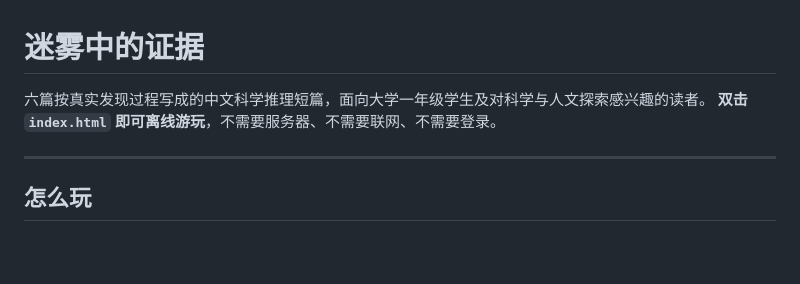
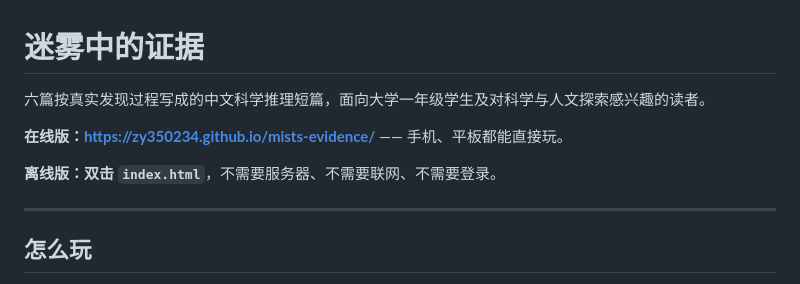
Before and after one commit to zy350234/mists-evidence, a Markdown page: README.md, the part around the change. Drawn GitHub-style; blank space fills up the shorter version.

Commit message:
添加 README.md

```diff
--- a/README.md
+++ b/README.md
@@ -1,7 +1,10 @@
 # 迷雾中的证据
 
 六篇按真实发现过程写成的中文科学推理短篇，面向大学一年级学生及对科学与人文探索感兴趣的读者。
-**双击 `index.html` 即可离线游玩**，不需要服务器、不需要联网、不需要登录。
+
+**在线版：[https://zy350234.github.io/mists-evidence/](https://zy350234.github.io/mists-evidence/)** —— 手机、平板都能直接玩。
+
+**离线版：双击 `index.html`**，不需要服务器、不需要联网、不需要登录。
 
 ---
 
```
